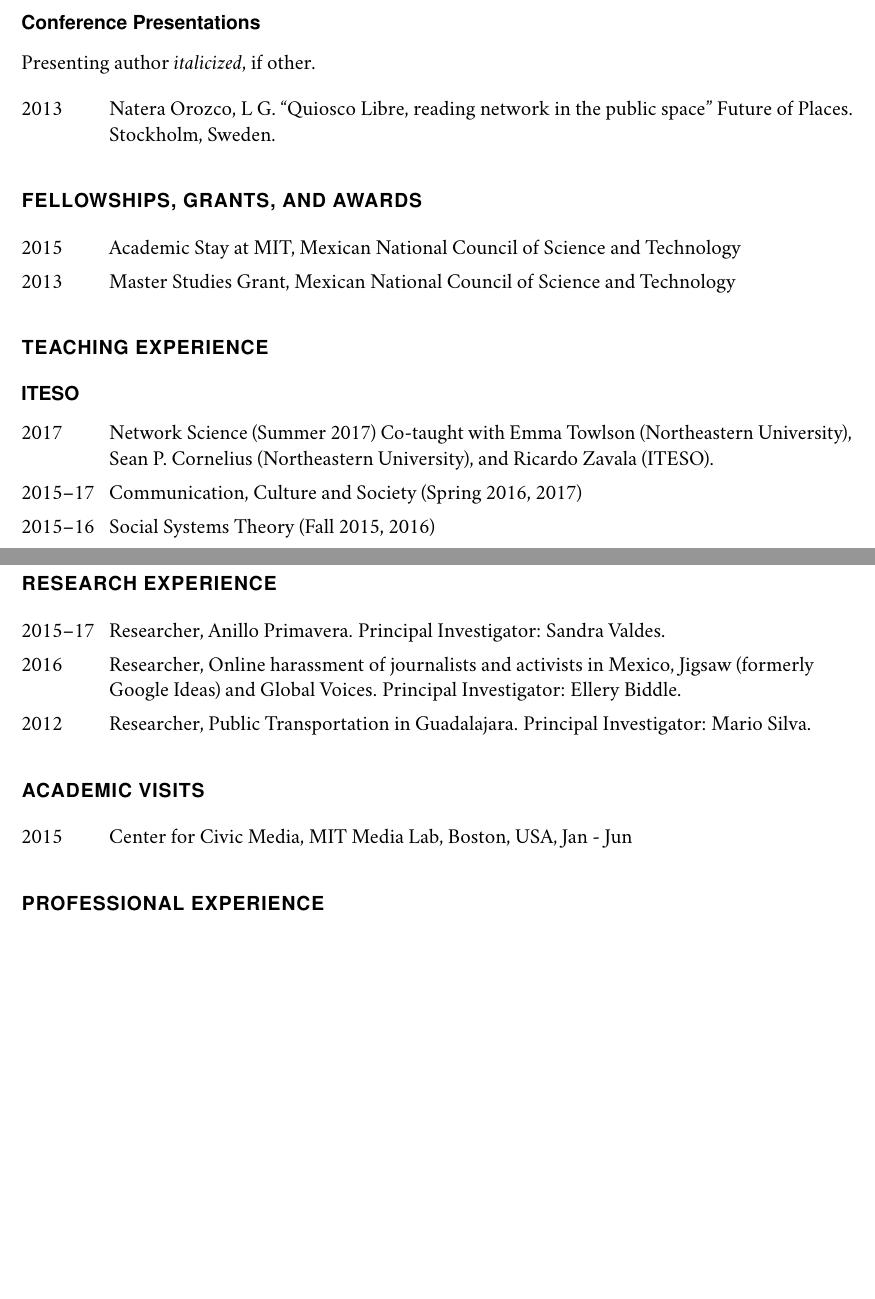
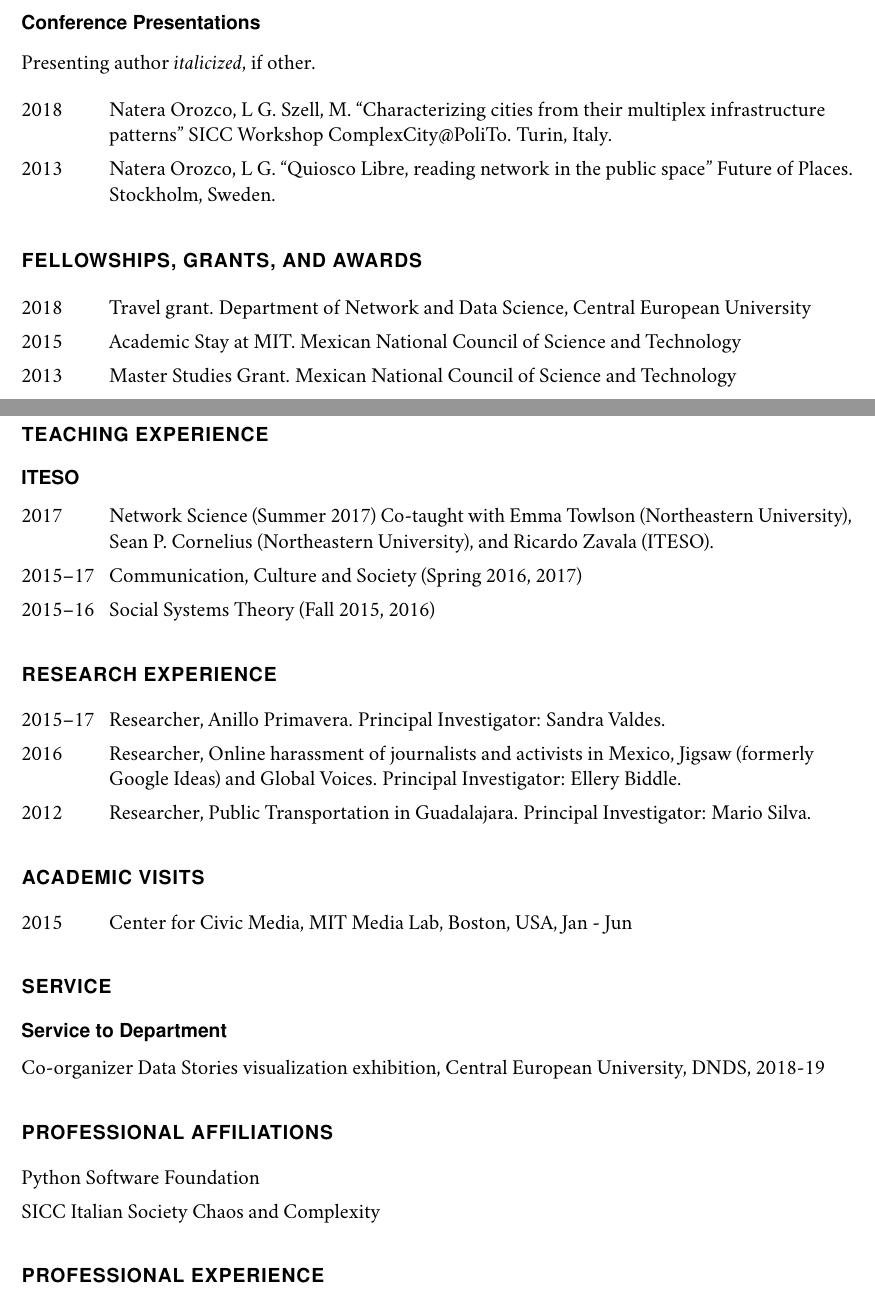
Before and after one commit to nateraluis/cv-old, a LaTeX CV (cv-natera.tex): two parts of pages 2 and 3 of 3 before the commit and two parts of pages 2 and 3 of 4 after it, joined at a grey line, cut so that both start at the same text, the shorter picture padded with empty space. The pictures show the PDF file cv-natera.pdf that the author committed with the source.

Commit message:
Update presentations and affiliations

```diff
--- a/cv-natera.tex
+++ b/cv-natera.tex
@@ -188,7 +188,9 @@ Presenting author \textit{italicized}, if other.\bigskip
 
 \begin{tablist}
 
-\item[2013] \tab Natera Orozco, L G. \enquote{Quiosco Libre, reading network in the public space} Future of Places. Stockholm,  Sweden.
+\item[2018] \tab Natera Orozco, L G. Szell, M. \enquote{Characterizing cities from their multiplex infrastructure patterns} SICC Workshop ComplexCity@PoliTo. Turin, Italy.
+
+\item[2013] \tab Natera Orozco, L G. \enquote{Quiosco Libre, reading network in the public space} Future of Places. Stockholm, Sweden.
 
 \end{tablist}
 
@@ -198,9 +200,11 @@ Presenting author \textit{italicized}, if other.\bigskip
 
 \begin{tablist}
 
-\item[2015] \tab Academic Stay at MIT, Mexican National Council of Science and Technology
+\item[2018] \tab Travel grant. Department of Network and Data Science, Central European University
 
-\item[2013] \tab Master Studies Grant, Mexican National Council of Science and Technology
+\item[2015] \tab Academic Stay at MIT. Mexican National Council of Science and Technology
+
+\item[2013] \tab Master Studies Grant. Mexican National Council of Science and Technology
 
 \end{tablist}
 
@@ -245,23 +247,19 @@ Presenting author \textit{italicized}, if other.\bigskip
 \end{tablist}
 
 
-%\section*{Service}
-
-%\begin{itemize}
-
-%\item Reviewer, \textit{Journal of the American Planning Association}
-
-%\end{itemize}
+\section*{Service}
+\subsection*{Service to Department}
+\begin{itemize}
+	\item Co-organizer Data Stories visualization exhibition, Central European University, DNDS, 2018-19
+\end{itemize}
 
 
+\section*{Professional Affiliations}
+\begin{itemize}
+	\item Python Software Foundation
+	\item SICC Italian Society Chaos and Complexity
+\end{itemize}
 
-%\section*{Professional Affiliations}
-
-%\begin{itemize}
-
-%\item American Planning Association
-
-%\end{itemize}
 
 
 \section*{Professional Experience}
```
Also changed, not shown: cv-natera.pdf, cv-natera.tex (8 more changed lines).
